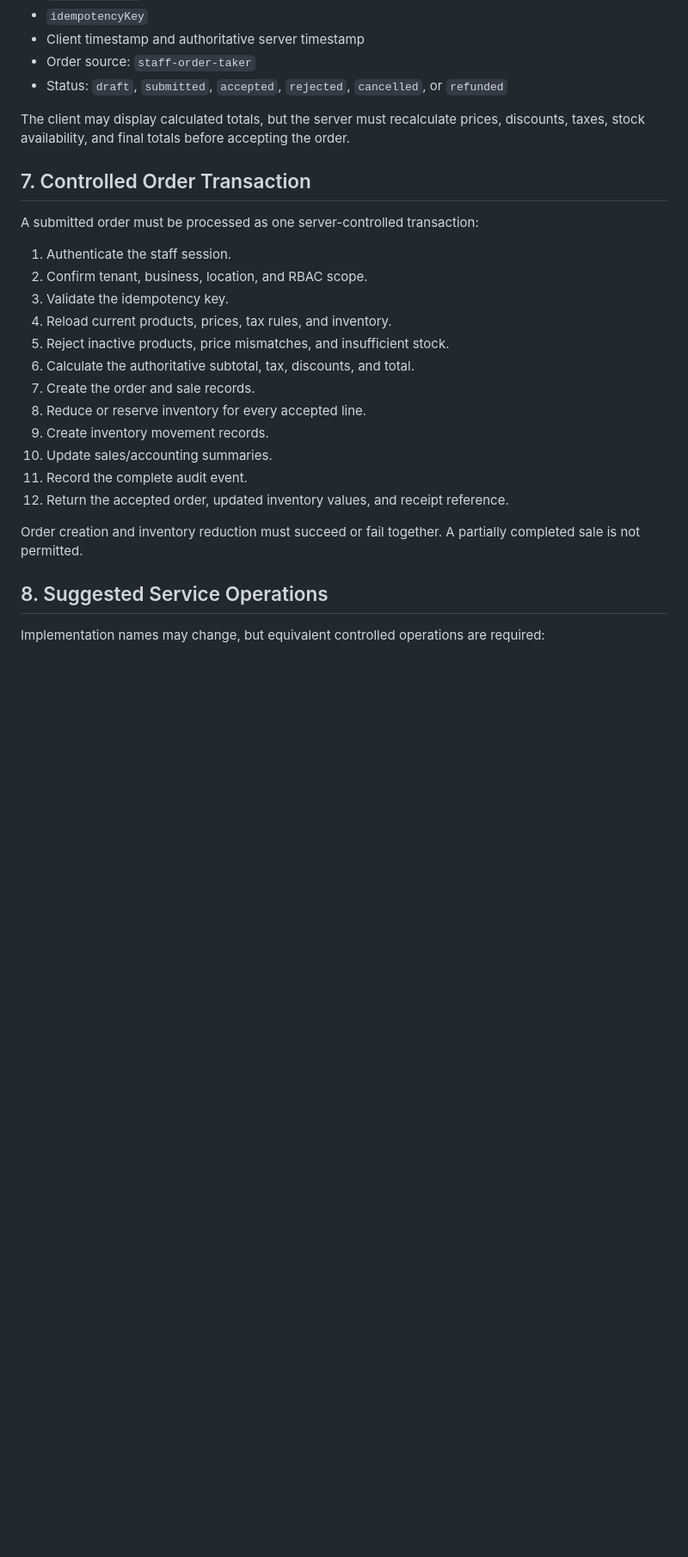
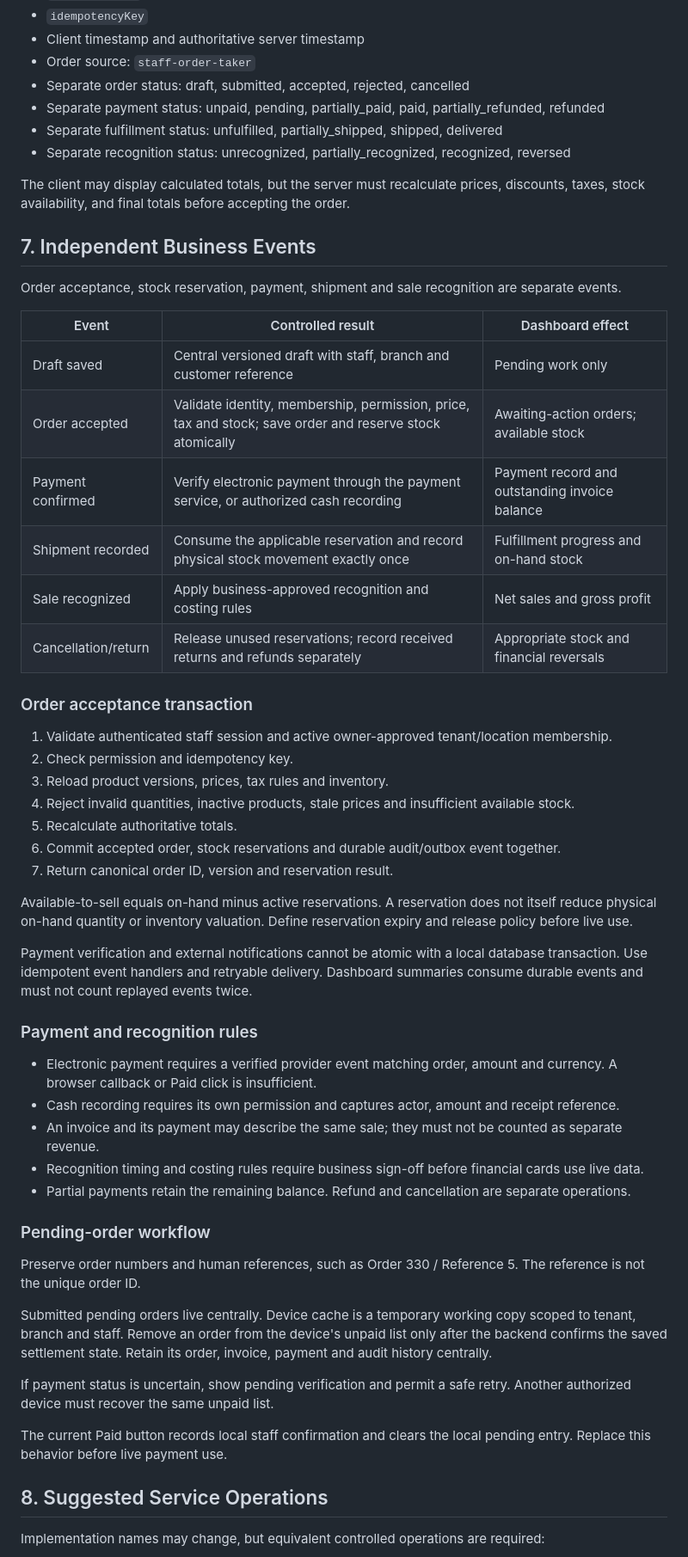
Before and after one commit to X-Magno-Maximus/smbs-ordertakers, a Markdown page: SMBS_DATA_INTEGRATION.md, the part around one of its changes. Shown at 86% size. GitHub-like rendering; blank space fills up the shorter version.

Commit message:
Separate integration events and define first authorized catalog milestone

```diff
--- a/SMBS_DATA_INTEGRATION.md
+++ b/SMBS_DATA_INTEGRATION.md
@@ -118,28 +119,57 @@ An order submission must contain:
 - `idempotencyKey`
 - Client timestamp and authoritative server timestamp
 - Order source: `staff-order-taker`
-- Status: `draft`, `submitted`, `accepted`, `rejected`, `cancelled`, or `refunded`
+- Separate order status: draft, submitted, accepted, rejected, cancelled
+- Separate payment status: unpaid, pending, partially_paid, paid, partially_refunded, refunded
+- Separate fulfillment status: unfulfilled, partially_shipped, shipped, delivered
+- Separate recognition status: unrecognized, partially_recognized, recognized, reversed
 
 The client may display calculated totals, but the server must recalculate prices, discounts, taxes, stock availability, and final totals before accepting the order.
 
-## 7. Controlled Order Transaction
+## 7. Independent Business Events
 
-A submitted order must be processed as one server-controlled transaction:
+Order acceptance, stock reservation, payment, shipment and sale recognition are separate events.
 
-1. Authenticate the staff session.
-2. Confirm tenant, business, location, and RBAC scope.
-3. Validate the idempotency key.
-4. Reload current products, prices, tax rules, and inventory.
-5. Reject inactive products, price mismatches, and insufficient stock.
-6. Calculate the authoritative subtotal, tax, discounts, and total.
-7. Create the order and sale records.
-8. Reduce or reserve inventory for every accepted line.
-9. Create inventory movement records.
-10. Update sales/accounting summaries.
-11. Record the complete audit event.
-12. Return the accepted order, updated inventory values, and receipt reference.
+| Event | Controlled result | Dashboard effect |
+|---|---|---|
+| Draft saved | Central versioned draft with staff, branch and customer reference | Pending work only |
+| Order accepted | Validate identity, membership, permission, price, tax and stock; save order and reserve stock atomically | Awaiting-action orders; available stock |
+| Payment confirmed | Verify electronic payment through the payment service, or authorized cash recording | Payment record and outstanding invoice balance |
+| Shipment recorded | Consume the applicable reservation and record physical stock movement exactly once | Fulfillment progress and on-hand stock |
+| Sale recognized | Apply business-approved recognition and costing rules | Net sales and gross profit |
+| Cancellation/return | Release unused reservations; record received returns and refunds separately | Appropriate stock and financial reversals |
 
-Order creation and inventory reduction must succeed or fail together. A partially completed sale is not permitted.
+### Order acceptance transaction
+
+1. Validate authenticated staff session and active owner-approved tenant/location membership.
+2. Check permission and idempotency key.
+3. Reload product versions, prices, tax rules and inventory.
+4. Reject invalid quantities, inactive products, stale prices and insufficient available stock.
+5. Recalculate authoritative totals.
+6. Commit accepted order, stock reservations and durable audit/outbox event together.
+7. Return canonical order ID, version and reservation result.
+
+Available-to-sell equals on-hand minus active reservations. A reservation does not itself reduce physical on-hand quantity or inventory valuation. Define reservation expiry and release policy before live use.
+
+Payment verification and external notifications cannot be atomic with a local database transaction. Use idempotent event handlers and retryable delivery. Dashboard summaries consume durable events and must not count replayed events twice.
+
+### Payment and recognition rules
+
+- Electronic payment requires a verified provider event matching order, amount and currency. A browser callback or Paid click is insufficient.
+- Cash recording requires its own permission and captures actor, amount and receipt reference.
+- An invoice and its payment may describe the same sale; they must not be counted as separate revenue.
+- Recognition timing and costing rules require business sign-off before financial cards use live data.
+- Partial payments retain the remaining balance. Refund and cancellation are separate operations.
+
+### Pending-order workflow
+
+Preserve order numbers and human references, such as Order 330 / Reference 5. The reference is not the unique order ID.
+
+Submitted pending orders live centrally. Device cache is a temporary working copy scoped to tenant, branch and staff. Remove an order from the device's unpaid list only after the backend confirms the saved settlement state. Retain its order, invoice, payment and audit history centrally.
+
+If payment status is uncertain, show pending verification and permit a safe retry. Another authorized device must recover the same unpaid list.
+
+The current Paid button records local staff confirmation and clears the local pending entry. Replace this behavior before live payment use.
 
 ## 8. Suggested Service Operations
 
```
Also changed, not shown: other parts of SMBS_DATA_INTEGRATION.md (+11 -4 lines), FIRST_CATALOG_MILESTONE.md (added, +49 -0 lines).
